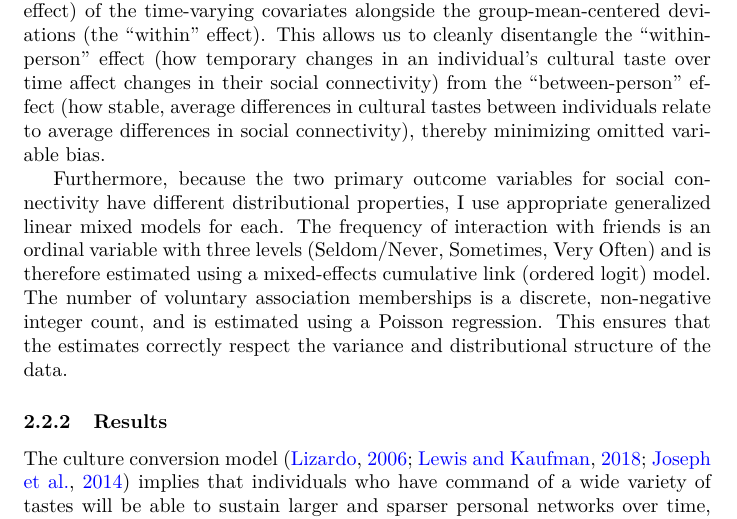
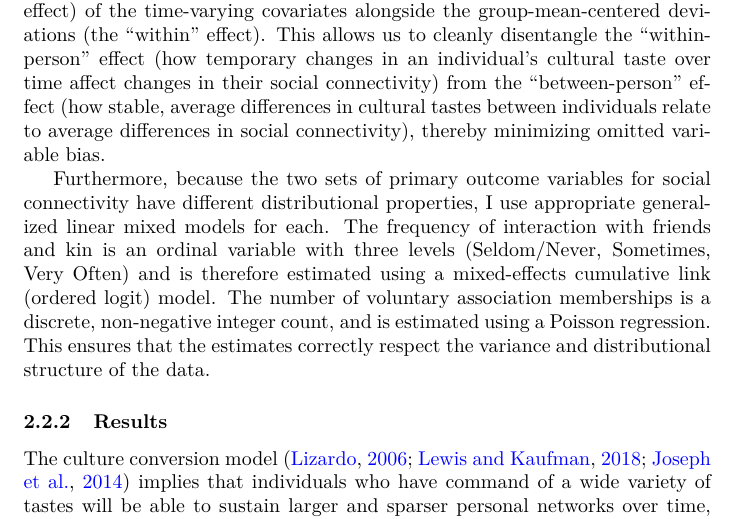
Before and after one commit to olizardo/lizardo-taste-stability, a LaTeX paper (manuscript_research_note.tex): part of page 5 of 13, cut so that both start at the same text. Compiled offline with pdfLaTeX.

Commit message:
Updates from Overleaf

```diff
--- a/manuscript_research_note.tex
+++ b/manuscript_research_note.tex
@@ -109,7 +109,7 @@ In this section, I estimate the potential causal effect of cultural capital (as
 
 I use a Mundlak (within-between) specification in a mixed-effects modeling framework \citep{mundlak1978pooling-5f5}. Standard random-effects models require the stringent assumption that unobserved individual-level heterogeneity is entirely uncorrelated with the regressors. The Mundlak approach relaxes this assumption by explicitly including the person-specific longitudinal means (the ``between'' effect) of the time-varying covariates alongside the group-mean-centered deviations (the ``within'' effect). This allows us to cleanly disentangle the ``within-person'' effect (how temporary changes in an individual's cultural taste over time affect changes in their social connectivity) from the ``between-person'' effect (how stable, average differences in cultural tastes between individuals relate to average differences in social connectivity), thereby minimizing omitted variable bias.
 
-Furthermore, because the two primary outcome variables for social connectivity have different distributional properties, I use appropriate generalized linear mixed models for each. The frequency of interaction with friends is an ordinal variable with three levels (Seldom/Never, Sometimes, Very Often) and is therefore estimated using a mixed-effects cumulative link (ordered logit) model. The number of voluntary association memberships is a discrete, non-negative integer count, and is estimated using a Poisson regression. This ensures that the estimates correctly respect the variance and distributional structure of the data.
+Furthermore, because the two sets of primary outcome variables for social connectivity have different distributional properties, I use appropriate generalized linear mixed models for each. The frequency of interaction with friends and kin is an ordinal variable with three levels (Seldom/Never, Sometimes, Very Often) and is therefore estimated using a mixed-effects cumulative link (ordered logit) model. The number of voluntary association memberships is a discrete, non-negative integer count, and is estimated using a Poisson regression. This ensures that the estimates correctly respect the variance and distributional structure of the data.
 
 \subsubsection{Results}\label{results-1}
 
```
